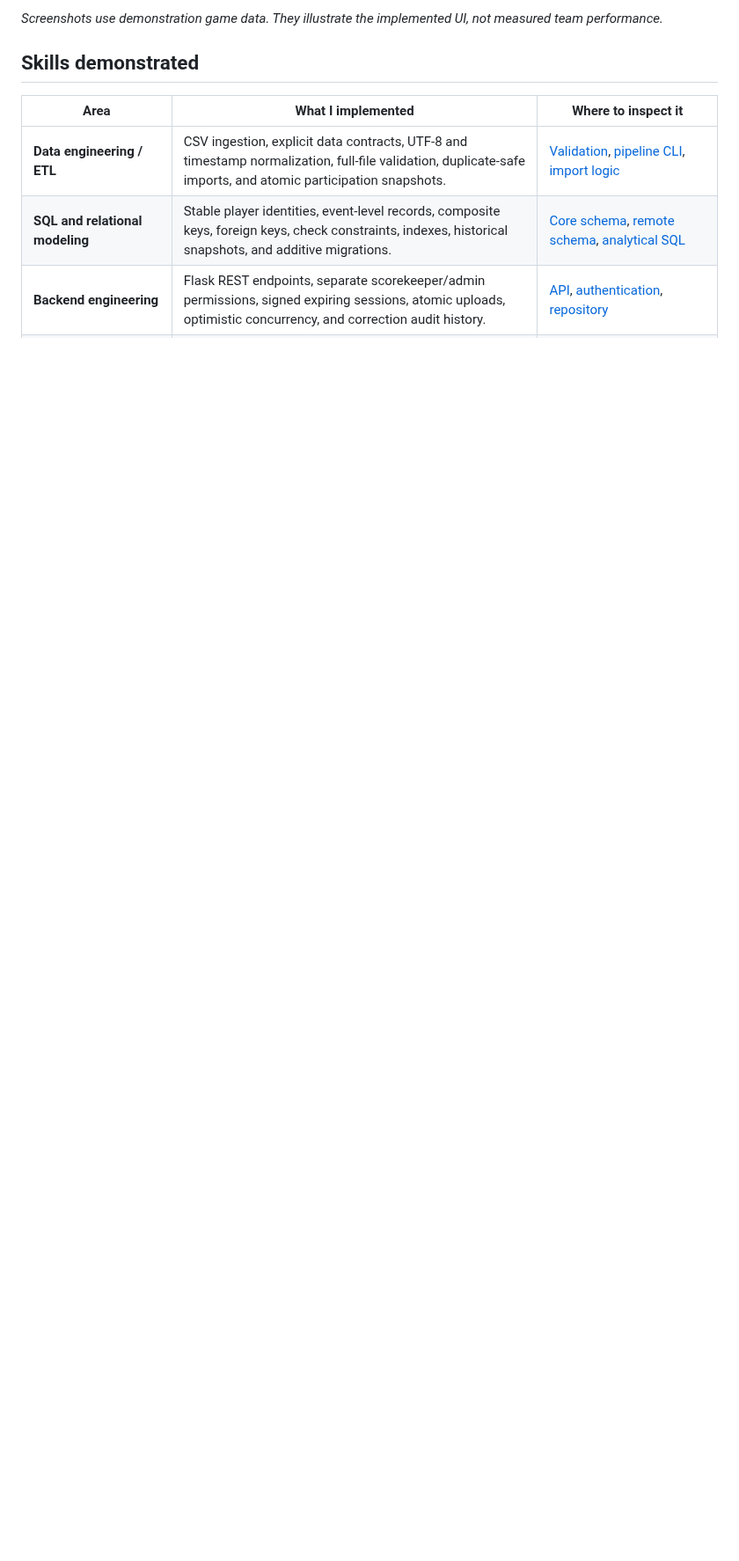
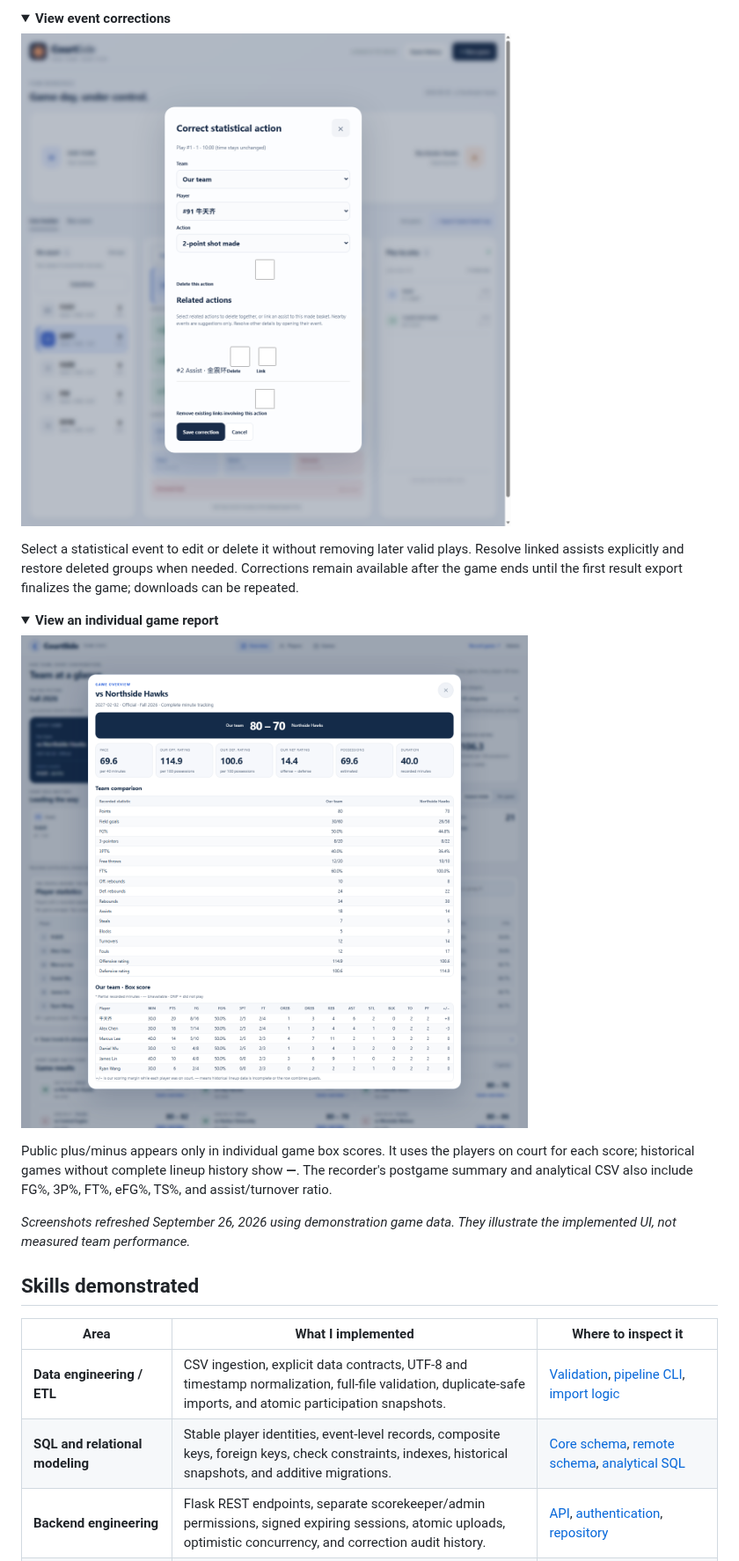
Before and after one commit to BarryNiu-Wahaha/Courtside-Scorekeeper, a Markdown page: README.md, the part around one of its changes. Shown at 88% size. Drawn GitHub-style; pictures changed too: docs/assets/event-correction.png (added), docs/assets/game-box.png (added); folded sections open; blank space fills up the shorter version.

```diff
--- a/README.md
+++ b/README.md
@@ -33,7 +33,25 @@ The recorder supports 13 event types, both teams' statistics, substitutions, pla
 
 </details>
 
-*Screenshots use demonstration game data. They illustrate the implemented UI, not measured team performance.*
+<details>
+<summary><strong>View event corrections</strong></summary>
+
+![Current event correction dialog for editing a recorded play while retaining its original time and lineup](docs/assets/event-correction.png)
+
+Select a statistical event to edit or delete it without removing later valid plays. Resolve linked assists explicitly and restore deleted groups when needed. Corrections remain available after the game ends until the first result export finalizes the game; downloads can be repeated.
+
+</details>
+
+<details>
+<summary><strong>View an individual game report</strong></summary>
+
+![Game report with score, estimated metrics, team comparison, and a player box score including plus/minus](docs/assets/game-box.png)
+
+Public plus/minus appears only in individual game box scores. It uses the players on court for each score; historical games without complete lineup history show **—**. The recorder's postgame summary and analytical CSV also include FG%, 3P%, FT%, eFG%, TS%, and assist/turnover ratio.
+
+</details>
+
+*Screenshots refreshed September 26, 2026 using demonstration game data. They illustrate the implemented UI, not measured team performance.*
 
 ## Skills demonstrated
 
```
Also changed, not shown: other parts of README.md (+10 -3 lines), docs/assets/dashboard.png, docs/assets/scorekeeper.png.
